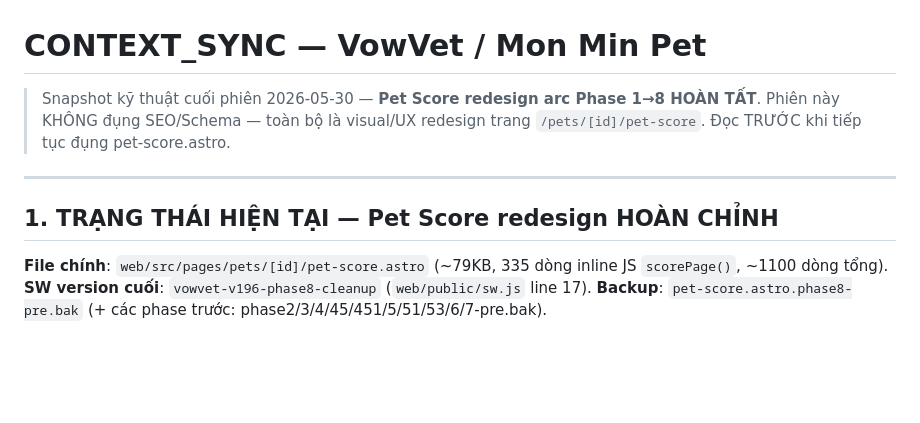
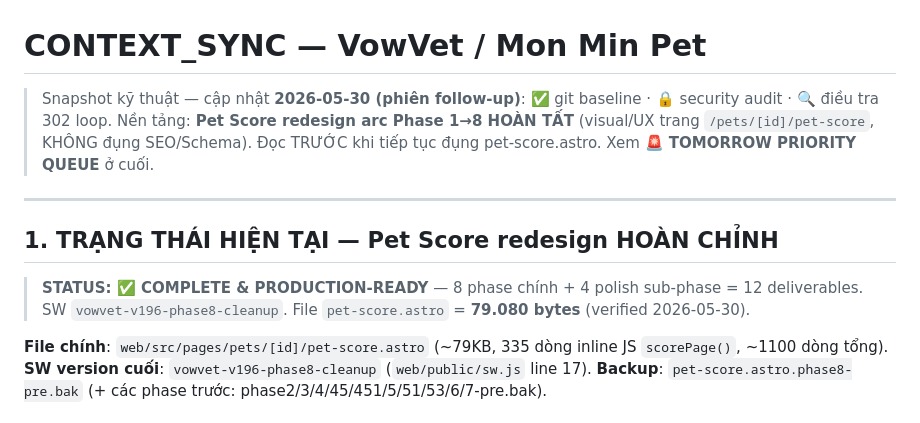
Before and after one commit to duytruongphat99999-sudo/vowvet, a Markdown page: CONTEXT_SYNC.md, the part around one of its changes. GitHub-like rendering; blank space fills up the shorter version.

```diff
--- a/CONTEXT_SYNC.md
+++ b/CONTEXT_SYNC.md
@@ -1,12 +1,14 @@
 # CONTEXT_SYNC — VowVet / Mon Min Pet
 
-> Snapshot kỹ thuật cuối phiên 2026-05-30 — **Pet Score redesign arc Phase 1→8 HOÀN TẤT**.
-> Phiên này KHÔNG đụng SEO/Schema — toàn bộ là visual/UX redesign trang `/pets/[id]/pet-score`.
-> Đọc TRƯỚC khi tiếp tục đụng pet-score.astro.
+> Snapshot kỹ thuật — cập nhật **2026-05-30 (phiên follow-up)**: ✅ git baseline · 🔒 security audit · 🔍 điều tra 302 loop.
+> Nền tảng: **Pet Score redesign arc Phase 1→8 HOÀN TẤT** (visual/UX trang `/pets/[id]/pet-score`, KHÔNG đụng SEO/Schema).
+> Đọc TRƯỚC khi tiếp tục đụng pet-score.astro. Xem **🚨 TOMORROW PRIORITY QUEUE** ở cuối.
 
 ---
 
 ## 1. TRẠNG THÁI HIỆN TẠI — Pet Score redesign HOÀN CHỈNH
+
+> **STATUS: ✅ COMPLETE & PRODUCTION-READY** — 8 phase chính + 4 polish sub-phase = 12 deliverables. SW `vowvet-v196-phase8-cleanup`. File `pet-score.astro` = **79.080 bytes** (verified 2026-05-30).
 
 **File chính**: `web/src/pages/pets/[id]/pet-score.astro` (~79KB, 335 dòng inline JS `scorePage()`, ~1100 dòng tổng).
 **SW version cuối**: `vowvet-v196-phase8-cleanup` (`web/public/sw.js` line 17).
```
Also changed, not shown: other parts of CONTEXT_SYNC.md (+42 -14 lines).
